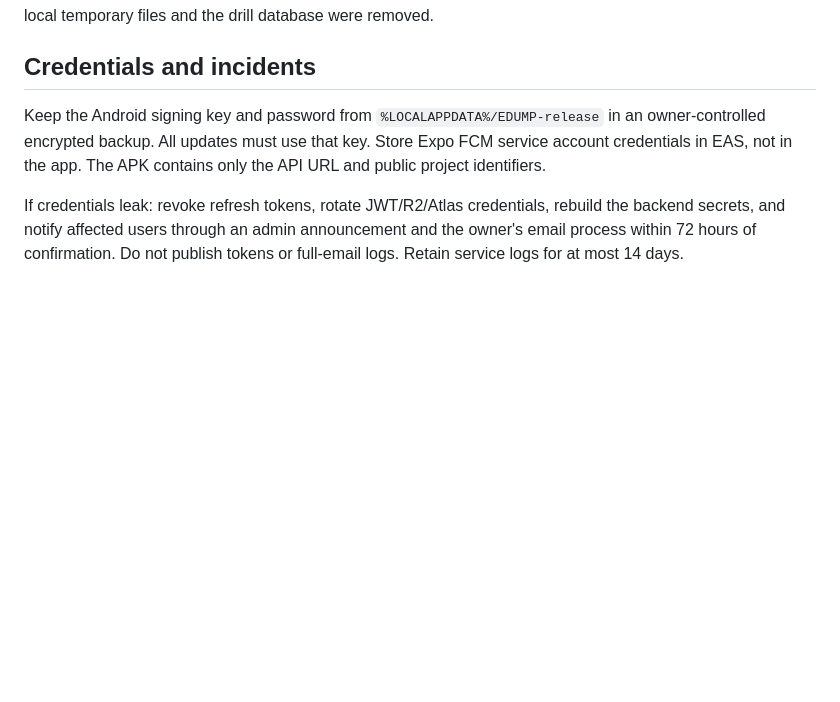
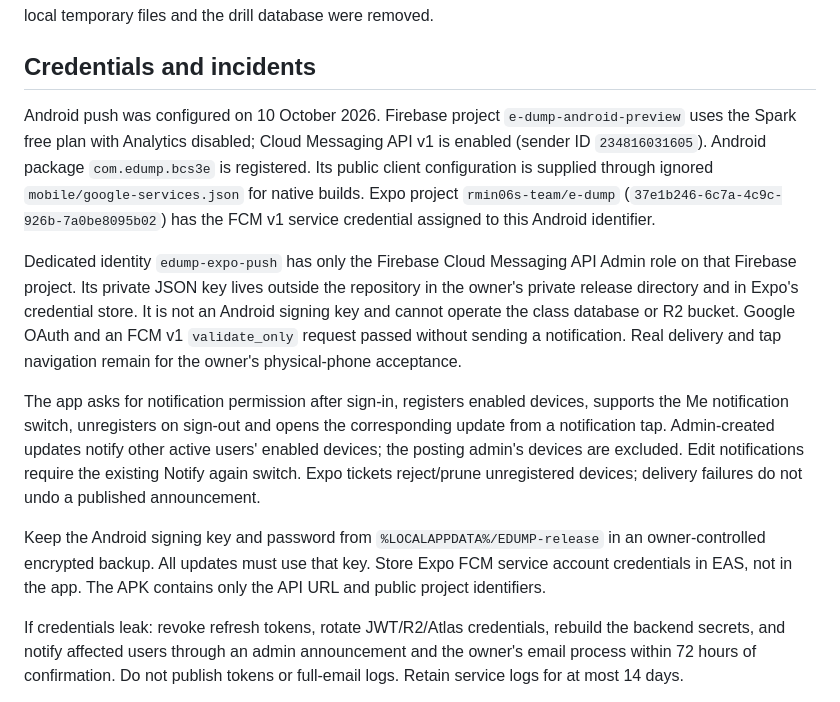
Before and after one commit to RMIN06/E-DUMP, a Markdown page: docs/Operations.md, the part around the change. Drawn GitHub-style; blank space fills up the shorter version.

Commit message:
docs(push): record verified Android FCM and Expo configuration

```diff
--- a/docs/Operations.md
+++ b/docs/Operations.md
@@ -16,6 +16,12 @@ Restore drills use a disposable database only: download one private archive, run
 
 ## Credentials and incidents
 
+Android push was configured on 10 October 2026. Firebase project `e-dump-android-preview` uses the Spark free plan with Analytics disabled; Cloud Messaging API v1 is enabled (sender ID `234816031605`). Android package `com.edump.bcs3e` is registered. Its public client configuration is supplied through ignored `mobile/google-services.json` for native builds. Expo project `rmin06s-team/e-dump` (`37e1b246-6c7a-4c9c-926b-7a0be8095b02`) has the FCM v1 service credential assigned to this Android identifier.
+
+Dedicated identity `edump-expo-push` has only the Firebase Cloud Messaging API Admin role on that Firebase project. Its private JSON key lives outside the repository in the owner's private release directory and in Expo's credential store. It is not an Android signing key and cannot operate the class database or R2 bucket. Google OAuth and an FCM v1 `validate_only` request passed without sending a notification. Real delivery and tap navigation remain for the owner's physical-phone acceptance.
+
+The app asks for notification permission after sign-in, registers enabled devices, supports the Me notification switch, unregisters on sign-out and opens the corresponding update from a notification tap. Admin-created updates notify other active users' enabled devices; the posting admin's devices are excluded. Edit notifications require the existing Notify again switch. Expo tickets reject/prune unregistered devices; delivery failures do not undo a published announcement.
+
 Keep the Android signing key and password from `%LOCALAPPDATA%/EDUMP-release` in an owner-controlled encrypted backup. All updates must use that key. Store Expo FCM service account credentials in EAS, not in the app. The APK contains only the API URL and public project identifiers.
 
 If credentials leak: revoke refresh tokens, rotate JWT/R2/Atlas credentials, rebuild the backend secrets, and notify affected users through an admin announcement and the owner's email process within 72 hours of confirmation. Do not publish tokens or full-email logs. Retain service logs for at most 14 days.
```
